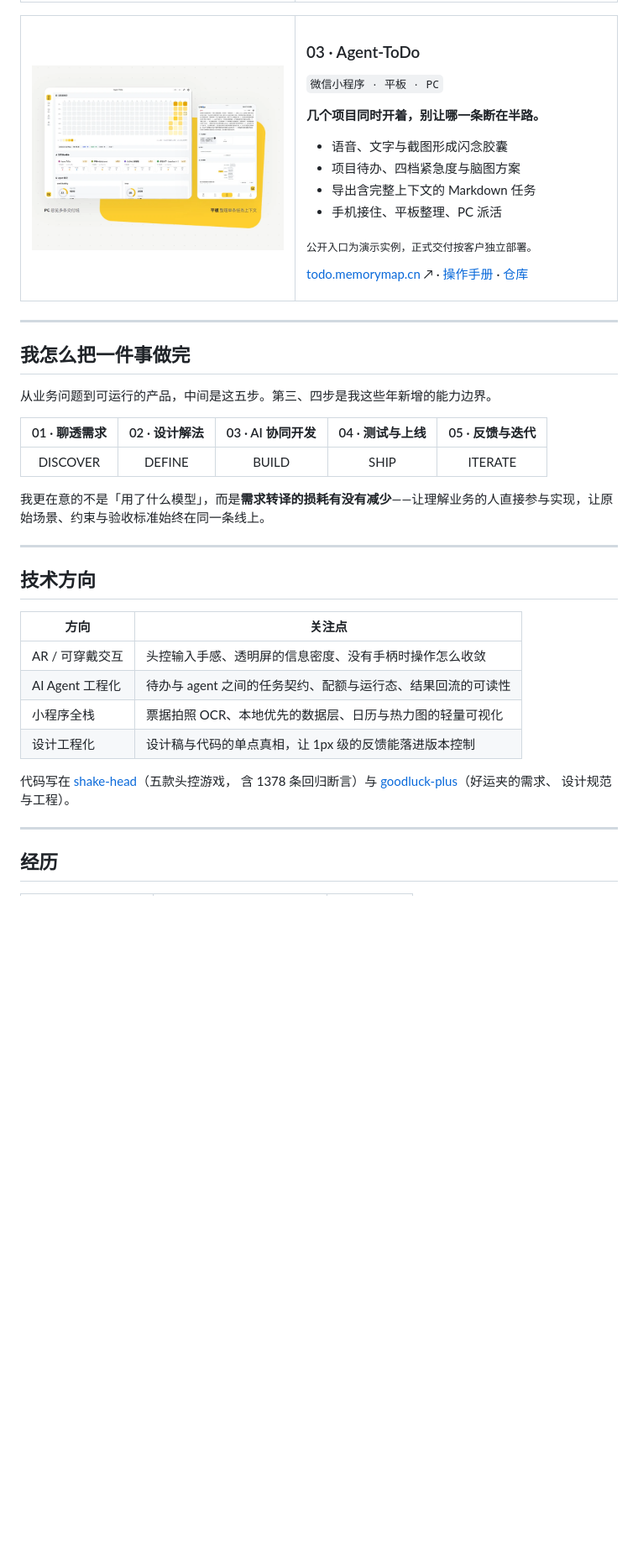
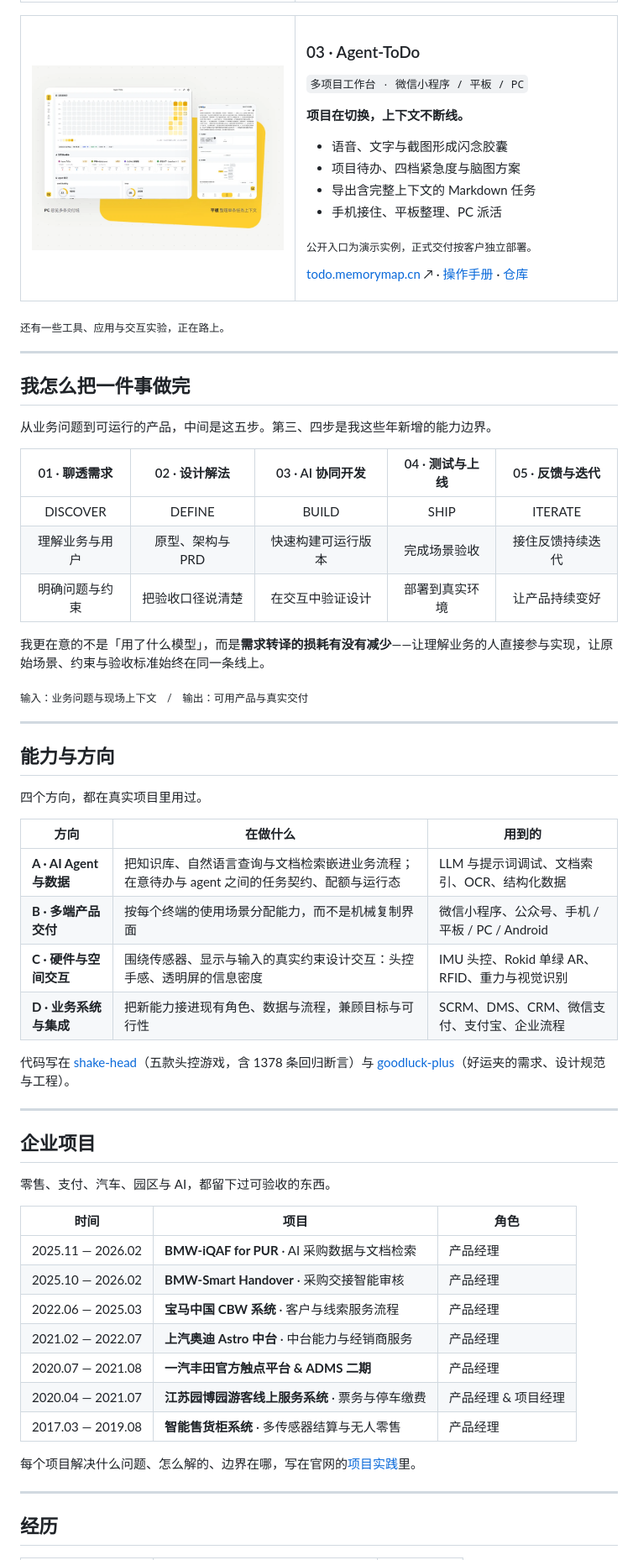
Before and after one commit to 329604421/329604421, a Markdown page: README.md, the part around one of its changes. Shown at 84% size. Rendered like a GitHub page; blank space fills up the shorter version.

```diff
--- a/README.md
+++ b/README.md
@@ -69,8 +69,8 @@
     </td>
     <td width="54%" valign="top">
       <h3>03 · Agent-ToDo</h3>
-      <p><code>微信小程序 · 平板 · PC</code></p>
-      <p><strong>几个项目同时开着，别让哪一条断在半路。</strong></p>
+      <p><code>多项目工作台 · 微信小程序 / 平板 / PC</code></p>
+      <p><strong>项目在切换，上下文不断线。</strong></p>
       <ul>
         <li>语音、文字与截图形成闪念胶囊</li>
         <li>项目待办、四档紧急度与脑图方案</li>
@@ -83,6 +83,8 @@
   </tr>
 </table>
 
+<sub>还有一些工具、应用与交互实验，正在路上。</sub>
+
 ---
 
 ## 我怎么把一件事做完
@@ -92,23 +94,45 @@
 | 01 · 聊透需求 | 02 · 设计解法 | 03 · AI 协同开发 | 04 · 测试与上线 | 05 · 反馈与迭代 |
 | :---: | :---: | :---: | :---: | :---: |
 | DISCOVER | DEFINE | BUILD | SHIP | ITERATE |
+| 理解业务与用户 | 原型、架构与 PRD | 快速构建可运行版本 | 完成场景验收 | 接住反馈持续迭代 |
+| 明确问题与约束 | 把验收口径说清楚 | 在交互中验证设计 | 部署到真实环境 | 让产品持续变好 |
 
 我更在意的不是「用了什么模型」，而是**需求转译的损耗有没有减少**——让理解业务的人直接参与实现，让原始场景、约束与验收标准始终在同一条线上。
 
+<sub>输入：业务问题与现场上下文　/　输出：可用产品与真实交付</sub>
+
 ---
 
-## 技术方向
+## 能力与方向
 
-| 方向 | 关注点 |
-| --- | --- |
-| AR / 可穿戴交互 | 头控输入手感、透明屏的信息密度、没有手柄时操作怎么收敛 |
-| AI Agent 工程化 | 待办与 agent 之间的任务契约、配额与运行态、结果回流的可读性 |
-| 小程序全栈 | 票据拍照 OCR、本地优先的数据层、日历与热力图的轻量可视化 |
-| 设计工程化 | 设计稿与代码的单点真相，让 1px 级的反馈能落进版本控制 |
+四个方向，都在真实项目里用过。
 
-代码写在 [shake-head](https://github.com/329604421/shake-head)（五款头控游戏，
-含 1378 条回归断言）与 [goodluck-plus](https://github.com/329604421/goodluck-plus)（好运夹的需求、
-设计规范与工程）。
+| 方向 | 在做什么 | 用到的 |
+| --- | --- | --- |
+| **A · AI Agent 与数据** | 把知识库、自然语言查询与文档检索嵌进业务流程；在意待办与 agent 之间的任务契约、配额与运行态 | LLM 与提示词调试、文档索引、OCR、结构化数据 |
+| **B · 多端产品交付** | 按每个终端的使用场景分配能力，而不是机械复制界面 | 微信小程序、公众号、手机 / 平板 / PC / Android |
+| **C · 硬件与空间交互** | 围绕传感器、显示与输入的真实约束设计交互：头控手感、透明屏的信息密度 | IMU 头控、Rokid 单绿 AR、RFID、重力与视觉识别 |
+| **D · 业务系统与集成** | 把新能力接进现有角色、数据与流程，兼顾目标与可行性 | SCRM、DMS、CRM、微信支付、支付宝、企业流程 |
+
+代码写在 [shake-head](https://github.com/329604421/shake-head)（五款头控游戏，含 1378 条回归断言）与 [goodluck-plus](https://github.com/329604421/goodluck-plus)（好运夹的需求、设计规范与工程）。
+
+---
+
+## 企业项目
+
+零售、支付、汽车、园区与 AI，都留下过可验收的东西。
+
+| 时间 | 项目 | 角色 |
+| --- | --- | --- |
+| 2025.11 — 2026.02 | **BMW-iQAF for PUR** · AI 采购数据与文档检索 | 产品经理 |
+| 2025.10 — 2026.02 | **BMW-Smart Handover** · 采购交接智能审核 | 产品经理 |
+| 2022.06 — 2025.03 | **宝马中国 CBW 系统** · 客户与线索服务流程 | 产品经理 |
+| 2021.02 — 2022.07 | **上汽奥迪 Astro 中台** · 中台能力与经销商服务 | 产品经理 |
+| 2020.07 — 2021.08 | **一汽丰田官方触点平台 & ADMS 二期** | 产品经理 |
+| 2020.04 — 2021.07 | **江苏园博园游客线上服务系统** · 票务与停车缴费 | 产品经理 & 项目经理 |
+| 2017.03 — 2019.08 | **智能售货柜系统** · 多传感器结算与无人零售 | 产品经理 |
+
+每个项目解决什么问题、怎么解的、边界在哪，写在官网的[项目实践](https://memorymap.cn/#practice)里。
 
 ---
 
```
Also changed, not shown: other parts of README.md (+22 -14 lines), assets/og-card.png.
